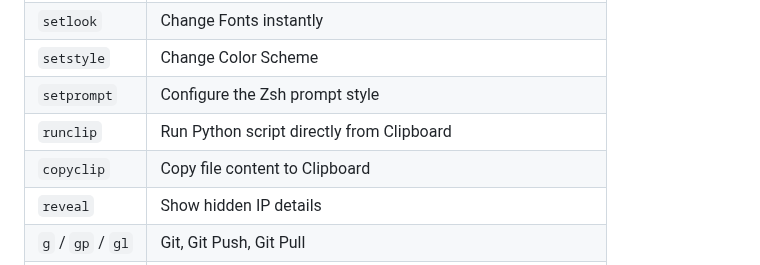
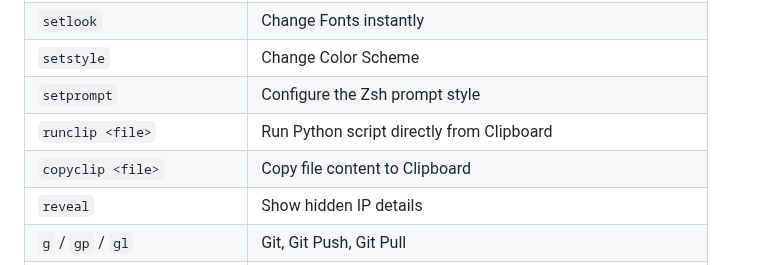
Before and after one commit to Worthiit/My-termux-zsh, a Markdown page: README.md, the part around one of its changes. Rendered like a GitHub page.

```diff
--- a/README.md
+++ b/README.md
@@ -35,7 +35,7 @@ curl -fsSL https://raw.githubusercontent.com/Worthiit/My-termux-zsh/main/Myzsh.s
 | `setlook` | Change Fonts instantly |
 | `setstyle`| Change Color Scheme |
 | `setprompt`| Configure the Zsh prompt style |
-| `runclip` | Run Python script directly from Clipboard |
-| `copyclip` | Copy file content to Clipboard |
+| `runclip <file>` | Run Python script directly from Clipboard |
+| `copyclip <file>` | Copy file content to Clipboard |
 | `reveal` | Show hidden IP details |
 | `g` / `gp` / `gl` | Git, Git Push, Git Pull |
```
Also changed, not shown: other parts of README.md (+2 -2 lines).
